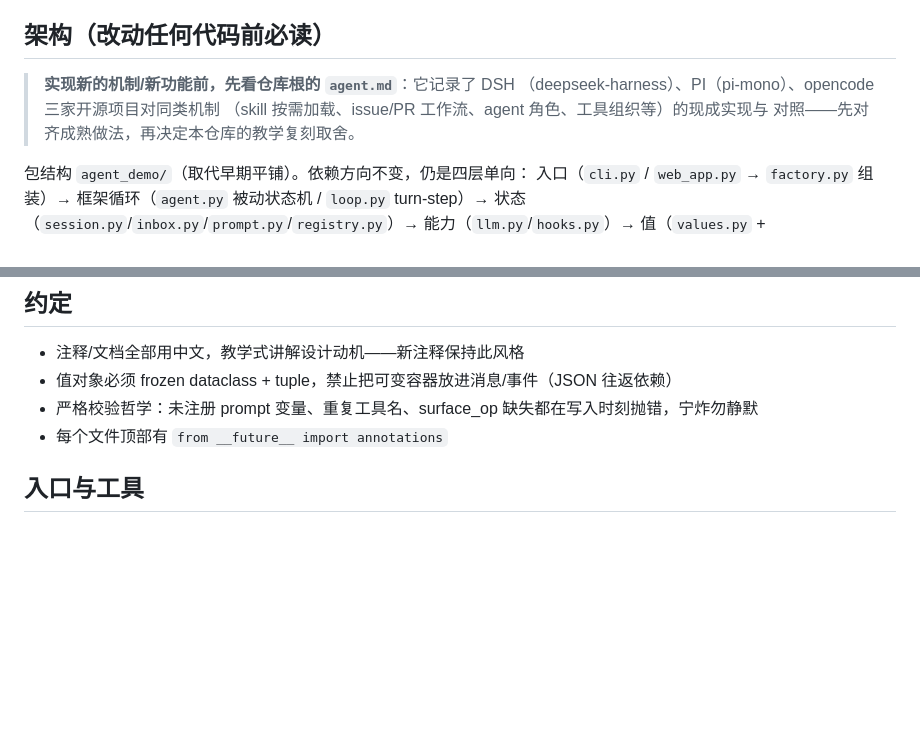
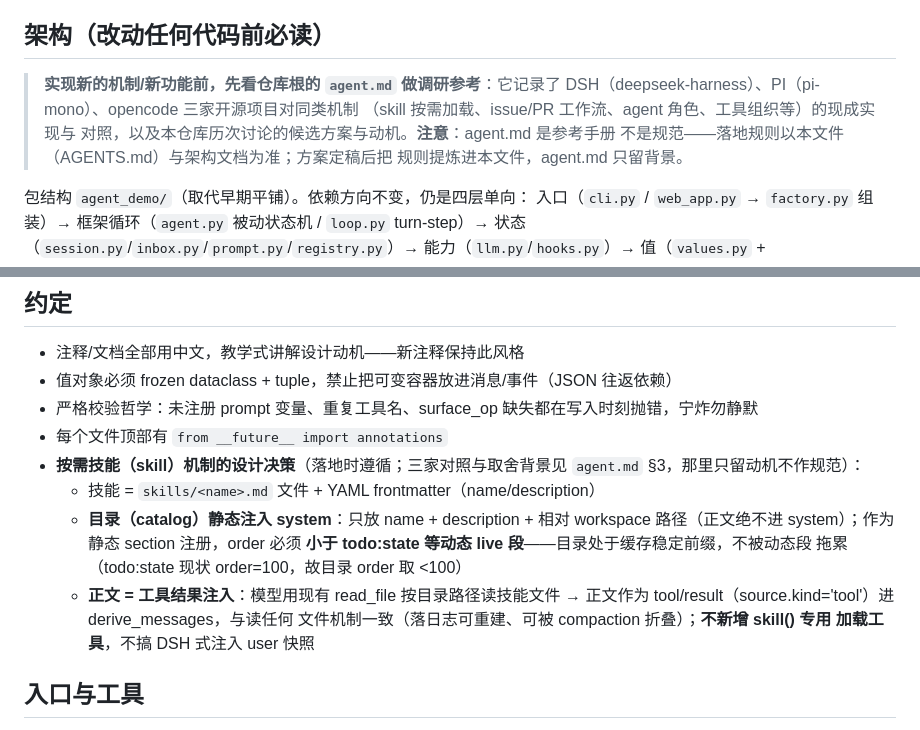
Before and after one commit to uphome/my-coder, a Markdown page: AGENTS.md, 2 parts joined by grey strips. Rendered like a GitHub page; blank space fills up the shorter version.

```diff
--- a/AGENTS.md
+++ b/AGENTS.md
@@ -22,10 +22,12 @@ conda run --no-capture-output -n agent-demo python -m agent_demo.web_app --works
 
 ## 架构（改动任何代码前必读）
 
-> **实现新的机制/新功能前，先看仓库根的 `agent.md`**：它记录了 DSH
-> （deepseek-harness）、PI（pi-mono）、opencode 三家开源项目对同类机制
+> **实现新的机制/新功能前，先看仓库根的 `agent.md` 做调研参考**：它记录了
+> DSH（deepseek-harness）、PI（pi-mono）、opencode 三家开源项目对同类机制
 > （skill 按需加载、issue/PR 工作流、agent 角色、工具组织等）的现成实现与
-> 对照——先对齐成熟做法，再决定本仓库的教学复刻取舍。
+> 对照，以及本仓库历次讨论的候选方案与动机。**注意**：agent.md 是参考手册
+> 不是规范——落地规则以本文件（AGENTS.md）与架构文档为准；方案定稿后把
+> 规则提炼进本文件，agent.md 只留背景。
 
 包结构 `agent_demo/`（取代早期平铺）。依赖方向不变，仍是四层单向：
 入口（`cli.py` / `web_app.py` → `factory.py` 组装）→ 框架循环（`agent.py` 被动状态机 / `loop.py` turn-step）→ 状态（`session.py`/`inbox.py`/`prompt.py`/`registry.py`）→ 能力（`llm.py`/`hooks.py`）→ 值（`values.py` + `persistence.py`）。应用内容独立成包：工具在 `agent_demo/tools/`（file_io/search/shell/todo + build_tools 组装）、渲染在 `ui.py`、路径边界在 `sandbox.py`、常量在 `constants.py`。上层依赖下层，下层不感知上层。
@@ -46,6 +48,17 @@ conda run --no-capture-output -n agent-demo python -m agent_demo.web_app --works
 - 值对象必须 frozen dataclass + tuple，禁止把可变容器放进消息/事件（JSON 往返依赖）
 - 严格校验哲学：未注册 prompt 变量、重复工具名、surface_op 缺失都在写入时刻抛错，宁炸勿静默
 - 每个文件顶部有 `from __future__ import annotations`
+- **按需技能（skill）机制的设计决策**（落地时遵循；三家对照与取舍背景见
+  `agent.md` §3，那里只留动机不作规范）：
+  - 技能 = `skills/<name>.md` 文件 + YAML frontmatter（name/description）
+  - **目录（catalog）静态注入 system**：只放 name + description + 相对
+    workspace 路径（正文绝不进 system）；作为静态 section 注册，order 必须
+    **小于 todo:state 等动态 live 段**——目录处于缓存稳定前缀，不被动态段
+    拖累（todo:state 现状 order=100，故目录 order 取 <100）
+  - **正文 = 工具结果注入**：模型用现有 read_file 按目录路径读技能文件 →
+    正文作为 tool/result（source.kind='tool'）进 derive_messages，与读任何
+    文件机制一致（落日志可重建、可被 compaction 折叠）；**不新增 skill() 专用
+    加载工具**，不搞 DSH 式注入 user 快照
 
 ## 入口与工具
 
```
Also changed, not shown: agent.md (+20 -15 lines).
